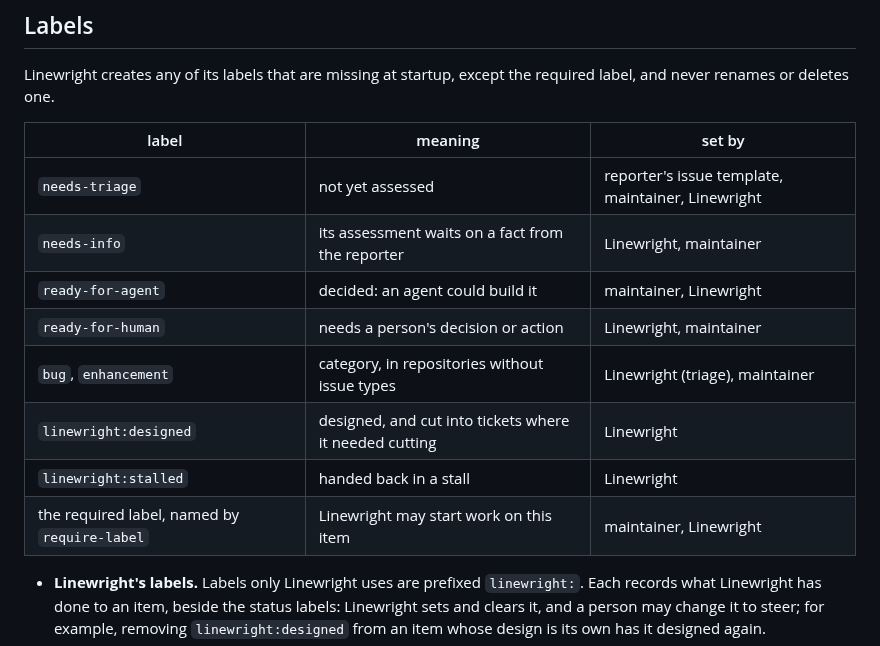
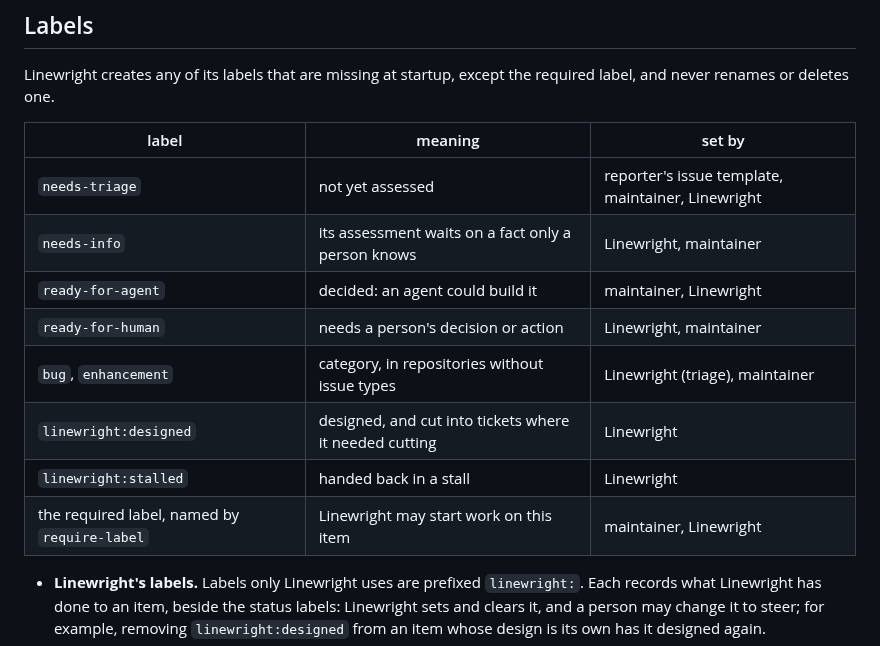
Before and after one commit to XRafik/linewright, a Markdown page: docs/specs/repository.md, the part around the change. GitHub-like rendering.

```diff
--- a/docs/specs/repository.md
+++ b/docs/specs/repository.md
@@ -59,16 +59,16 @@ it.
 Linewright creates any of its labels that are missing at startup, except the
 required label, and never renames or deletes one.
 
-| label                                        | meaning                                           | set by                                           |
-| -------------------------------------------- | ------------------------------------------------- | ------------------------------------------------ |
-| `needs-triage`                               | not yet assessed                                  | reporter's issue template, maintainer, Linewright |
-| `needs-info`                                 | its assessment waits on a fact from the reporter  | Linewright, maintainer                           |
-| `ready-for-agent`                            | decided: an agent could build it                  | maintainer, Linewright                           |
-| `ready-for-human`                            | needs a person's decision or action               | Linewright, maintainer                           |
-| `bug`, `enhancement`                         | category, in repositories without issue types     | Linewright (triage), maintainer                  |
-| `linewright:designed`                        | designed, and cut into tickets where it needed cutting | Linewright                                  |
-| `linewright:stalled`                         | handed back in a stall                            | Linewright                                       |
-| the required label, named by `require-label` | Linewright may start work on this item            | maintainer, Linewright                           |
+| label                                        | meaning                                                | set by                                            |
+| -------------------------------------------- | ------------------------------------------------------ | ------------------------------------------------- |
+| `needs-triage`                               | not yet assessed                                       | reporter's issue template, maintainer, Linewright |
+| `needs-info`                                 | its assessment waits on a fact only a person knows     | Linewright, maintainer                            |
+| `ready-for-agent`                            | decided: an agent could build it                       | maintainer, Linewright                            |
+| `ready-for-human`                            | needs a person's decision or action                    | Linewright, maintainer                            |
+| `bug`, `enhancement`                         | category, in repositories without issue types          | Linewright (triage), maintainer                   |
+| `linewright:designed`                        | designed, and cut into tickets where it needed cutting | Linewright                                        |
+| `linewright:stalled`                         | handed back in a stall                                 | Linewright                                        |
+| the required label, named by `require-label` | Linewright may start work on this item                 | maintainer, Linewright                            |
 
 - **Linewright's labels.** Labels only Linewright uses are prefixed
   `linewright:`. Each records what Linewright has done to an item, beside the
```
Also changed, not shown: docs/specs/triage.md (+11 -9 lines), 1 other file.
